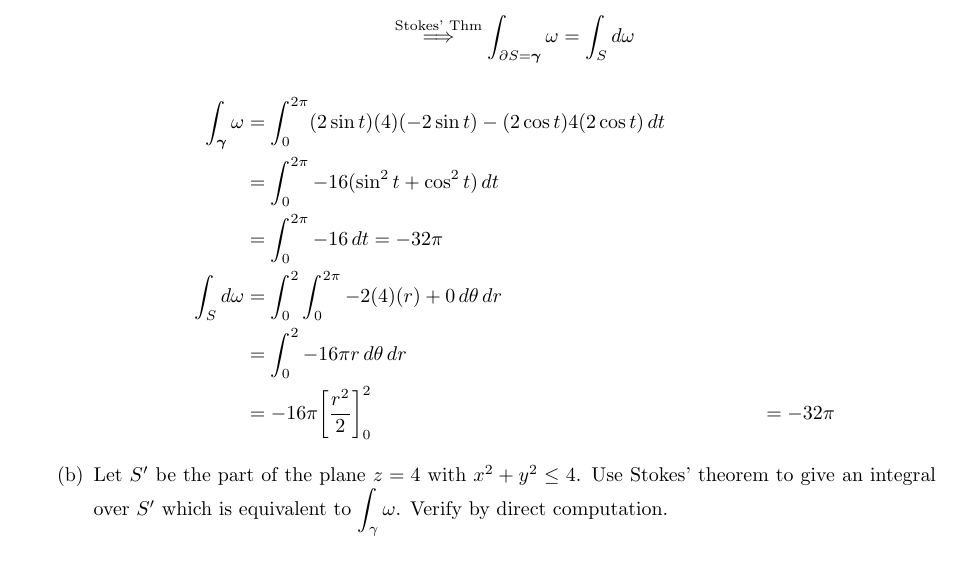
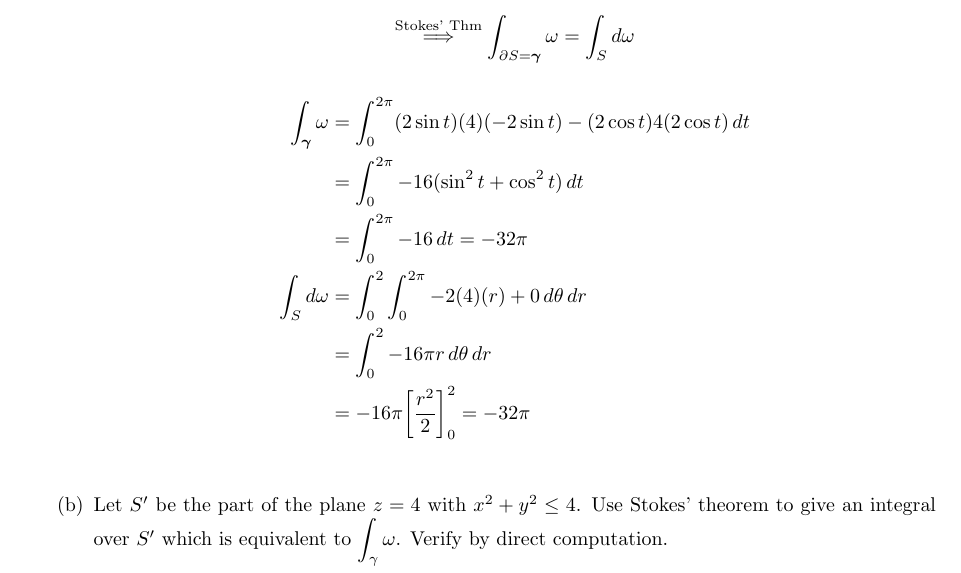
Before and after one commit to poonkeegan/school, a LaTeX document (matb42/a10.tex): part of page 10 of 13, cut so that both start at the same text. Compiled offline with pdfLaTeX.

Commit message:
Wed Mar 28 19:14:12 EDT 2018

```diff
--- a/matb42/a10.tex
+++ b/matb42/a10.tex
@@ -286,7 +286,7 @@ Apr 3rd 2018}
                 \int_S d \omega &= \int_0^2 \int_0^{2\pi} -2(4)(r) + 0 \,
                 d\theta \, dr \\
                 &= \int_0^2 -16 \pi r \, d\theta \, dr \\
-                &= -16 \pi \bigg[ \frac{r^2}{2} \bigg]_0^2 &= -32 \pi
+                &= -16 \pi \bigg[ \frac{r^2}{2} \bigg]_0^2 = -32 \pi \\
             \end{align*}
 
         \item Let $S'$ be the part of the plane $z=4$ with $x^2 + y^2 \leq 4$. Use Stokes' theorem to give an integral over $S'$ which is equivalent to $\displaystyle \int_{\gamma} \omega$. Verify by direct computation.
```
Also changed, not shown: matb42/a10.pdf.
